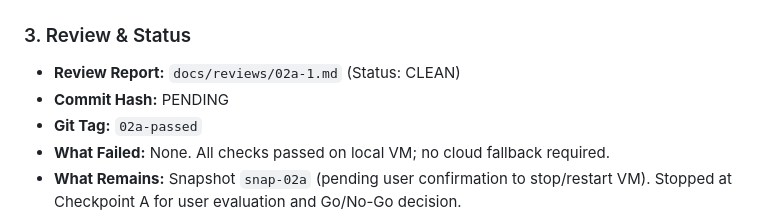
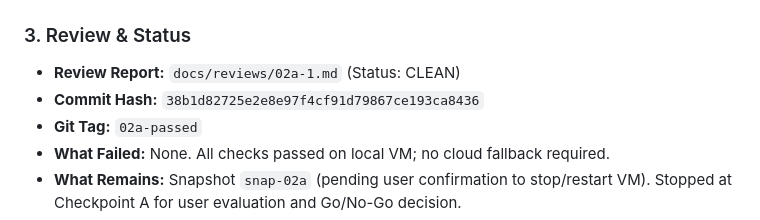
Before and after one commit to himanshukumar19/RuntimeLens, a Markdown page: docs/GATE_REPORTS.md, the part around the change. Drawn GitHub-style.

Commit message:
docs(gates): record commit hash for Gate 02a

```diff
--- a/docs/GATE_REPORTS.md
+++ b/docs/GATE_REPORTS.md
@@ -209,7 +209,7 @@ Sat Oct 17 17:00:18 2026: One ring buffer every '2' CPUs.
 
 ### 3. Review & Status
 - **Review Report:** `docs/reviews/02a-1.md` (Status: CLEAN)
-- **Commit Hash:** PENDING
+- **Commit Hash:** `38b1d82725e2e8e97f4cf91d79867ce193ca8436`
 - **Git Tag:** `02a-passed`
 - **What Failed:** None. All checks passed on local VM; no cloud fallback required.
 - **What Remains:** Snapshot `snap-02a` (pending user confirmation to stop/restart VM). Stopped at Checkpoint A for user evaluation and Go/No-Go decision.
```
